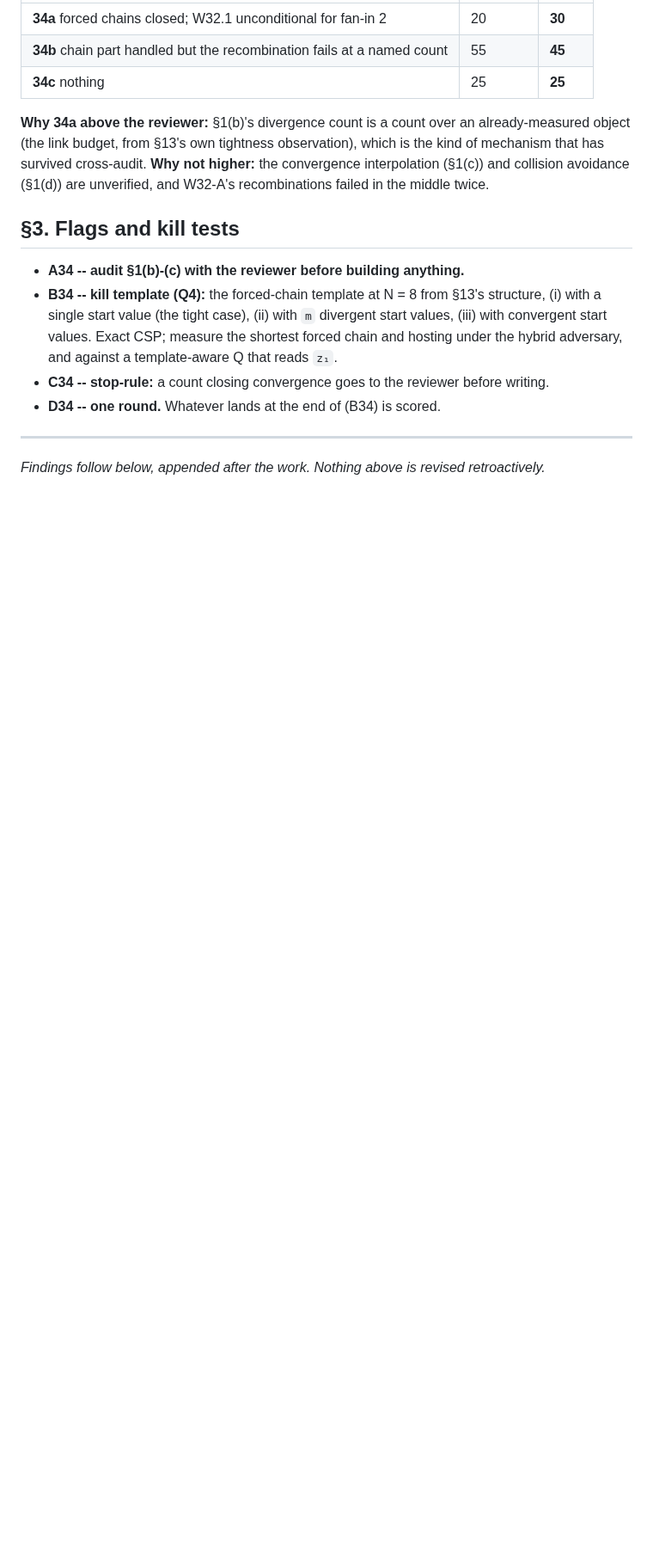
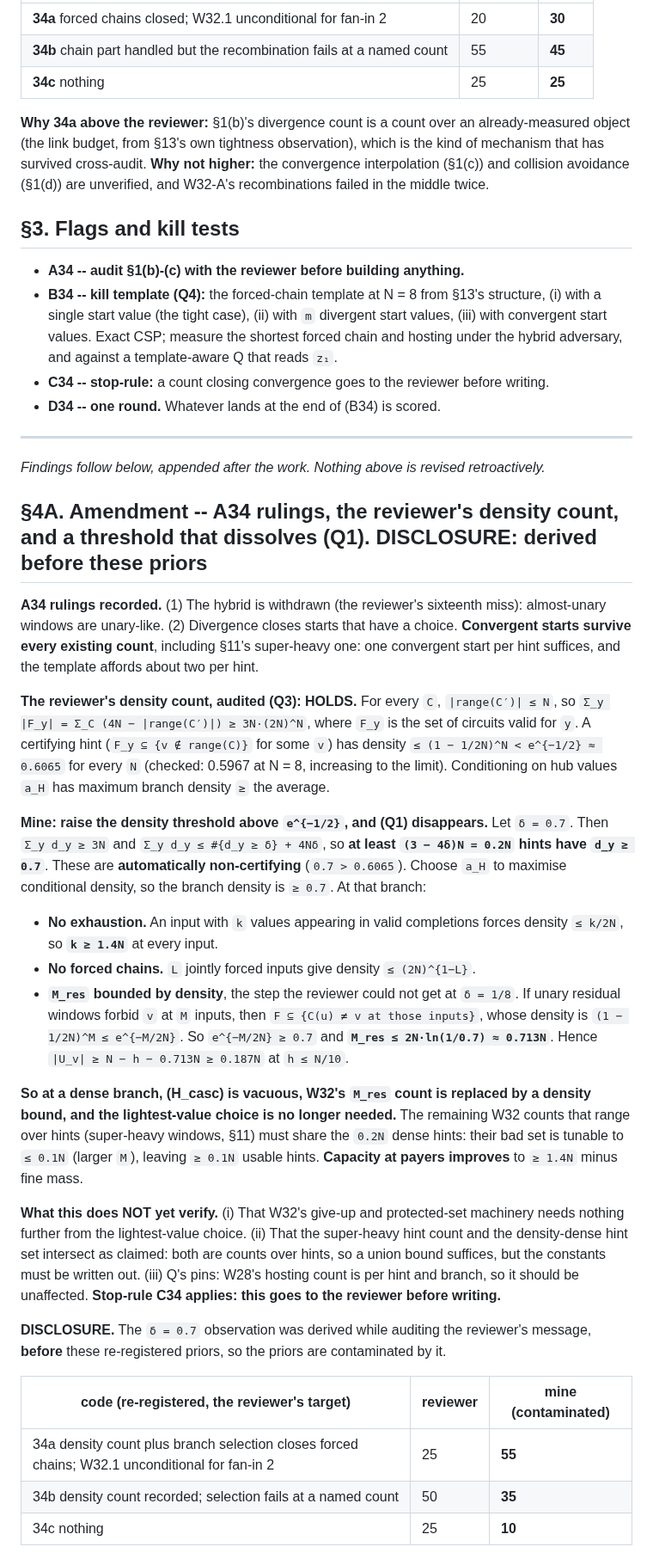
Before and after one commit to Recursive-Emergence/RE, a Markdown page: pvsnp/W34_forced_chains.md, the part around the change. Shown at 86% size. Drawn GitHub-style; blank space fills up the shorter version.

Commit message:
W34 section 4A: density count audited; threshold 0.7 > e^{-1/2} makes dense hints non-certifying and bounds M_res by density (contaminated priors disclosed)
Sum_y |F_y| >= 3N (2N)^N (reviewer's), so >= 0.2N hints have density >= 0.7.
Certifying hints have density <= (1-1/2N)^N < e^{-1/2}, so dense hints
certify nothing. At the density-maximising hub branch: every input keeps
>= 1.4N values, no forced chains, and M_res <= 2N ln(1/0.7) ~ 0.713N, because
a string forbidden at M inputs caps density at e^{-M/2N}. Forced chains and
the M_res count dissolve together; the super-heavy hint count must share the
0.2N dense hints. Stop-rule C34: to the reviewer before writing. Priors
re-registered after the derivation: 55/35/10 (reviewer 25/50/25).

Claude-Session: https://claude.ai/code/session_015QLKxP23gtz11sirfWnxF8

```diff
--- a/pvsnp/W34_forced_chains.md
+++ b/pvsnp/W34_forced_chains.md
@@ -40,3 +40,26 @@
 ---
 
 *Findings follow below, appended after the work. Nothing above is revised retroactively.*
+
+## §4A. Amendment -- A34 rulings, the reviewer's density count, and a threshold that dissolves (Q1). DISCLOSURE: derived before these priors
+
+**A34 rulings recorded.** (1) The hybrid is withdrawn (the reviewer's sixteenth miss): almost-unary windows are unary-like. (2) Divergence closes starts that have a choice. **Convergent starts survive every existing count**, including §11's super-heavy one: one convergent start per hint suffices, and the template affords about two per hint.
+
+**The reviewer's density count, audited (Q3): HOLDS.** For every `C`, `|range(C′)| ≤ N`, so `Σ_y |F_y| = Σ_C (4N − |range(C′)|) ≥ 3N·(2N)^N`, where `F_y` is the set of circuits valid for `y`. A certifying hint (`F_y ⊆ {v ∉ range(C)}` for some `v`) has density `≤ (1 − 1/2N)^N < e^{−1/2} ≈ 0.6065` for every `N` (checked: 0.5967 at N = 8, increasing to the limit). Conditioning on hub values `a_H` has maximum branch density `≥` the average.
+
+**Mine: raise the density threshold above `e^{−1/2}`, and (Q1) disappears.** Let `δ = 0.7`. Then `Σ_y d_y ≥ 3N` and `Σ_y d_y ≤ #{d_y ≥ δ} + 4Nδ`, so **at least `(3 − 4δ)N = 0.2N` hints have `d_y ≥ 0.7`**. These are **automatically non-certifying** (`0.7 > 0.6065`). Choose `a_H` to maximise conditional density, so the branch density is `≥ 0.7`. At that branch:
+- **No exhaustion.** An input with `k` values appearing in valid completions forces density `≤ k/2N`, so **`k ≥ 1.4N`** at every input.
+- **No forced chains.** `L` jointly forced inputs give density `≤ (2N)^{1−L}`.
+- **`M_res` bounded by density**, the step the reviewer could not get at `δ = 1/8`. If unary residual windows forbid `v` at `M` inputs, then `F ⊆ {C(u) ≠ v at those inputs}`, whose density is `(1 − 1/2N)^M ≤ e^{−M/2N}`. So `e^{−M/2N} ≥ 0.7` and **`M_res ≤ 2N·ln(1/0.7) ≈ 0.713N`**. Hence `|U_v| ≥ N − h − 0.713N ≥ 0.187N` at `h ≤ N/10`.
+
+**So at a dense branch, (H_casc) is vacuous, W32's `M_res` count is replaced by a density bound, and the lightest-value choice is no longer needed.** The remaining W32 counts that range over hints (super-heavy windows, §11) must share the `0.2N` dense hints: their bad set is tunable to `≤ 0.1N` (larger `M`), leaving `≥ 0.1N` usable hints. **Capacity at payers improves** to `≥ 1.4N` minus fine mass.
+
+**What this does NOT yet verify.** (i) That W32's give-up and protected-set machinery needs nothing further from the lightest-value choice. (ii) That the super-heavy hint count and the density-dense hint set intersect as claimed: both are counts over hints, so a union bound suffices, but the constants must be written out. (iii) Q's pins: W28's hosting count is per hint and branch, so it should be unaffected. **Stop-rule C34 applies: this goes to the reviewer before writing.**
+
+**DISCLOSURE.** The `δ = 0.7` observation was derived while auditing the reviewer's message, **before** these re-registered priors, so the priors are contaminated by it.
+
+| code (re-registered, the reviewer's target) | reviewer | **mine (contaminated)** |
+|---|---|---|
+| 34a density count plus branch selection closes forced chains; W32.1 unconditional for fan-in 2 | 25 | **55** |
+| 34b density count recorded; selection fails at a named count | 50 | **35** |
+| 34c nothing | 25 | **10** |
```
